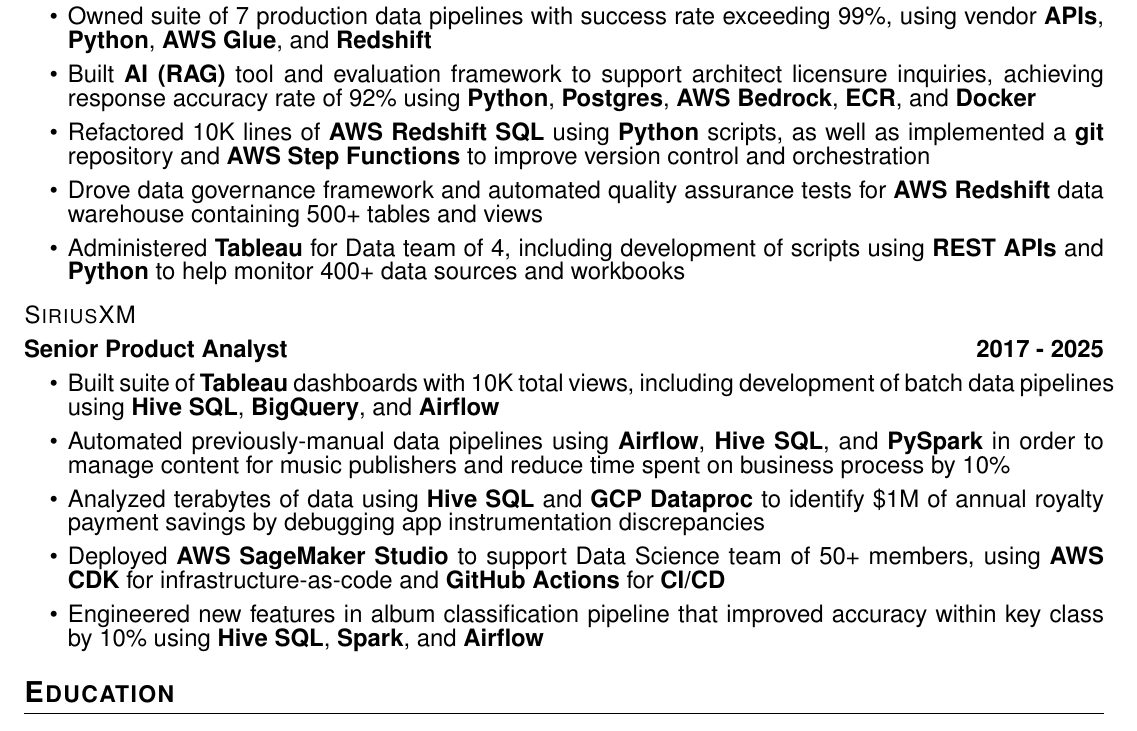
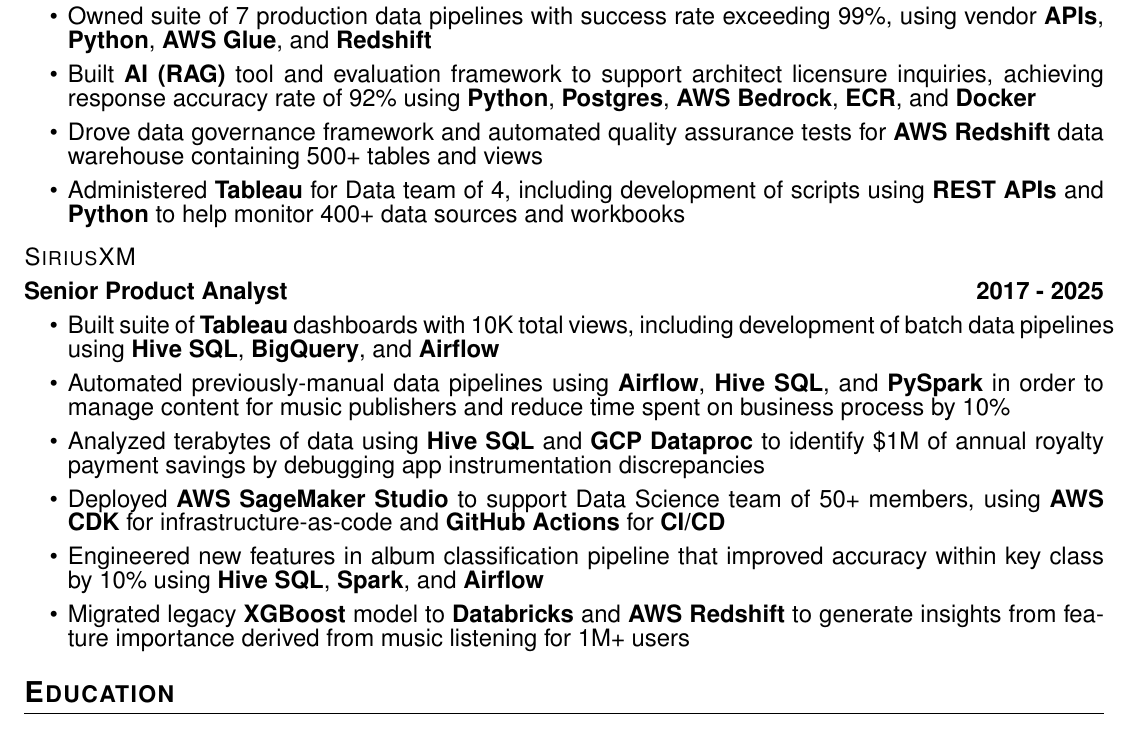
Before and after one commit to reedmarkham/resume, a LaTeX CV (src/resume.tex): part of the page, cut so that both start at the same text. Compiled offline with pdfLaTeX.

Commit message:
SXM model

```diff
--- a/src/resume.tex
+++ b/src/resume.tex
@@ -49,10 +49,6 @@
     }
 
     \achievement{
-        Refactored 10K lines of \tech{AWS Redshift SQL} using \tech{Python} scripts, as well as implemented a \tech{git} repository and \tech{AWS Step Functions} to improve version control and orchestration
-    }
-
-    \achievement{
         Drove data governance framework and automated quality assurance tests for \tech{AWS Redshift} data warehouse containing 500+ tables and views
     }
 
@@ -86,6 +82,10 @@
         Engineered new features in album classification pipeline that improved accuracy within key class by 10\% using \tech{Hive SQL}, \tech{Spark}, and \tech{Airflow}
     }
 
+    \achievement{
+        Migrated legacy \tech{XGBoost} model to \tech{Databricks} and \tech{AWS Redshift} to generate insights from feature importance derived from music listening for 1M+ users
+    }
+
 }
 
 % ----- Education -----
```
